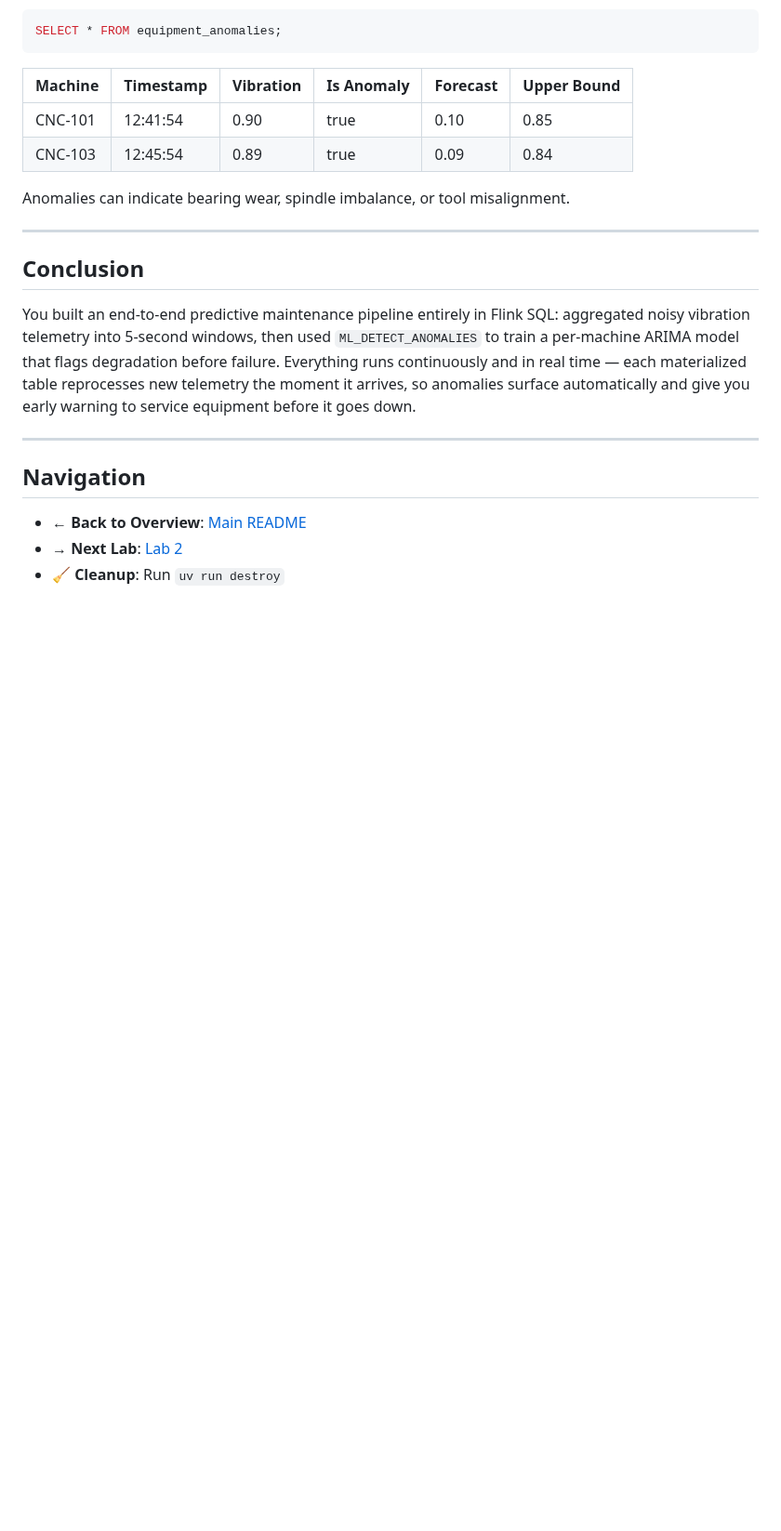
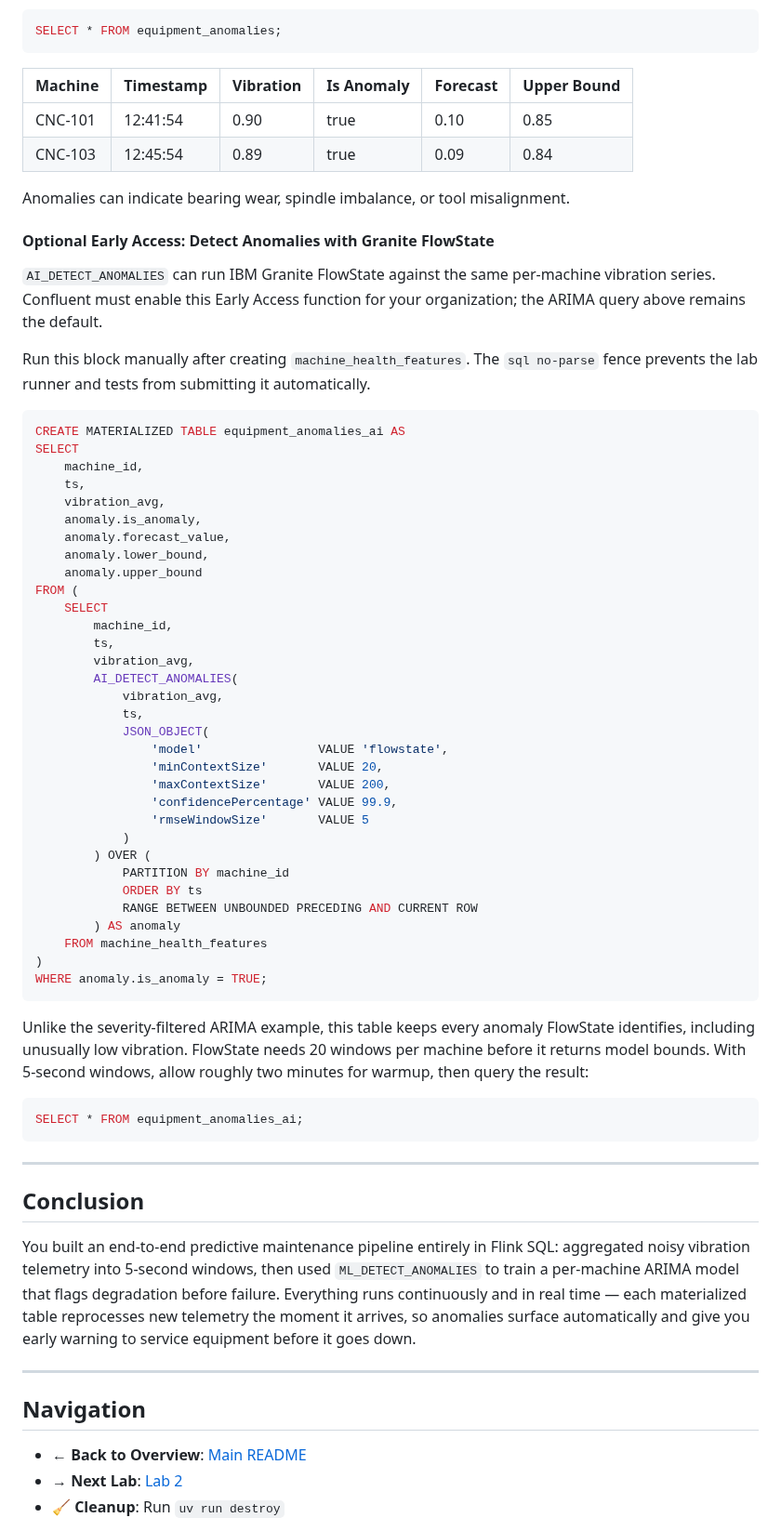
Before and after one commit to confluentinc/quickstart-ai-ml-functions, a Markdown page: Lab1-Walkthrough.md, the part around the change. Shown at 93% size. Drawn GitHub-style; blank space fills up the shorter version.

````diff
--- a/Lab1-Walkthrough.md
+++ b/Lab1-Walkthrough.md
@@ -184,6 +184,53 @@ SELECT * FROM equipment_anomalies;
 
 Anomalies can indicate bearing wear, spindle imbalance, or tool misalignment.
 
+#### Optional Early Access: Detect Anomalies with Granite FlowState
+
+`AI_DETECT_ANOMALIES` can run IBM Granite FlowState against the same per-machine vibration series. Confluent must enable this Early Access function for your organization; the ARIMA query above remains the default.
+
+Run this block manually after creating `machine_health_features`. The `sql no-parse` fence prevents the lab runner and tests from submitting it automatically.
+
+```sql no-parse
+CREATE MATERIALIZED TABLE equipment_anomalies_ai AS
+SELECT
+    machine_id,
+    ts,
+    vibration_avg,
+    anomaly.is_anomaly,
+    anomaly.forecast_value,
+    anomaly.lower_bound,
+    anomaly.upper_bound
+FROM (
+    SELECT
+        machine_id,
+        ts,
+        vibration_avg,
+        AI_DETECT_ANOMALIES(
+            vibration_avg,
+            ts,
+            JSON_OBJECT(
+                'model'                VALUE 'flowstate',
+                'minContextSize'       VALUE 20,
+                'maxContextSize'       VALUE 200,
+                'confidencePercentage' VALUE 99.9,
+                'rmseWindowSize'       VALUE 5
+            )
+        ) OVER (
+            PARTITION BY machine_id
+            ORDER BY ts
+            RANGE BETWEEN UNBOUNDED PRECEDING AND CURRENT ROW
+        ) AS anomaly
+    FROM machine_health_features
+)
+WHERE anomaly.is_anomaly = TRUE;
+```
+
+Unlike the severity-filtered ARIMA example, this table keeps every anomaly FlowState identifies, including unusually low vibration. FlowState needs 20 windows per machine before it returns model bounds. With 5-second windows, allow roughly two minutes for warmup, then query the result:
+
+```sql no-parse
+SELECT * FROM equipment_anomalies_ai;
+```
+
 ---
 
 ## Conclusion
````
Also changed, not shown: Lab3-Walkthrough.md (+61 -1 lines), assets/lab3/lab3_forecasts_ai-chart.png (added), 3 other files.
